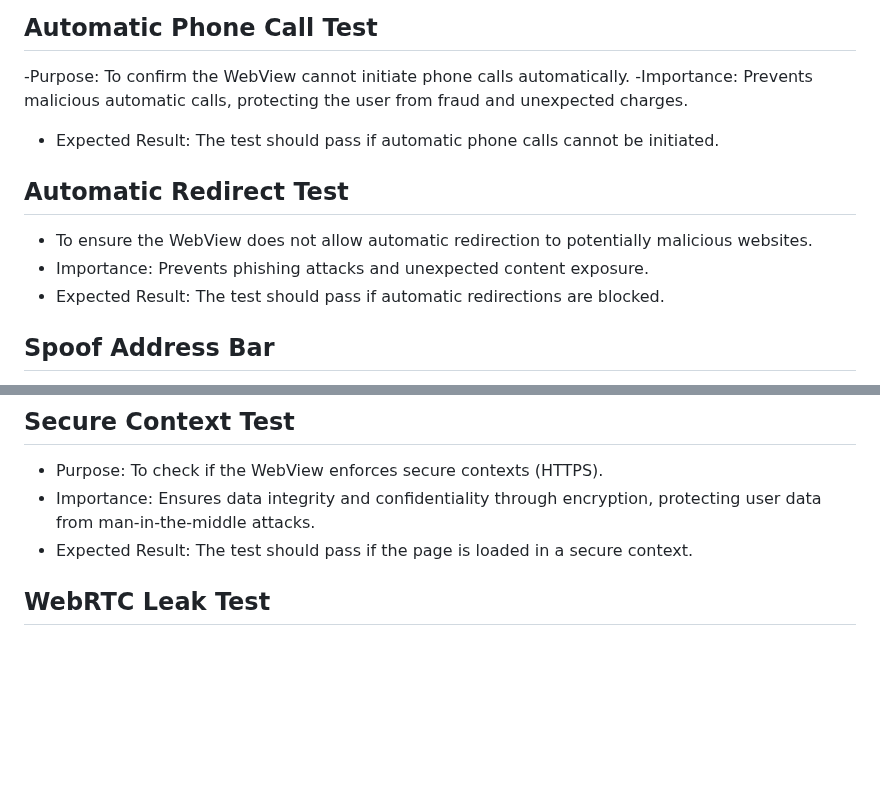
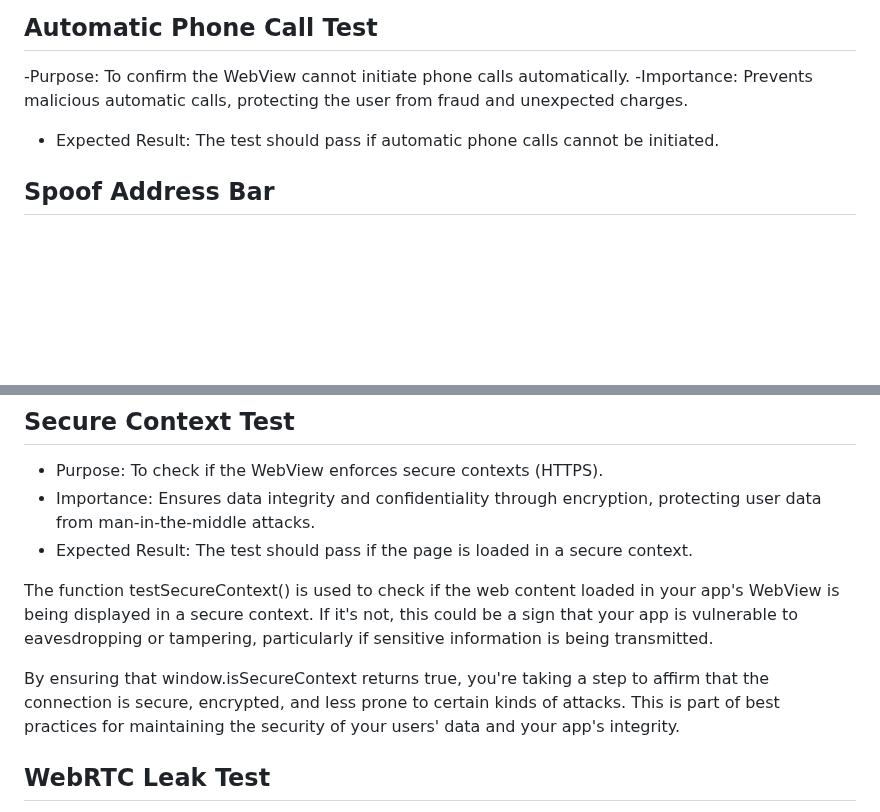
Before and after one commit to eliasCOIN/webview-security-suite, a Markdown page: README.md, 2 parts joined by grey strips. Rendered like a GitHub page; blank space fills up the shorter version.

```diff
--- a/README.md
+++ b/README.md
@@ -26,11 +26,6 @@ The testFileSystemIOS function attempts to access a sensitive system file on iOS
 -Importance: Prevents malicious automatic calls, protecting the user from fraud and unexpected charges.
 - Expected Result: The test should pass if automatic phone calls cannot be initiated.
 
-## Automatic Redirect Test
-- To ensure the WebView does not allow automatic redirection to potentially malicious websites.
-- Importance: Prevents phishing attacks and unexpected content exposure.
-- Expected Result: The test should pass if automatic redirections are blocked.
-
 ## Spoof Address Bar
 - Purpose: To verify that the WebView is not susceptible to address bar spoofing.
 - Importance: Ensures users can trust the URL displayed, preventing phishing attacks.
@@ -40,6 +35,10 @@ The testFileSystemIOS function attempts to access a sensitive system file on iOS
 - Purpose: To check if the WebView enforces secure contexts (HTTPS).
 - Importance: Ensures data integrity and confidentiality through encryption, protecting user data from man-in-the-middle attacks.
 - Expected Result: The test should pass if the page is loaded in a secure context.
+
+The function testSecureContext() is used to check if the web content loaded in your app's WebView is being displayed in a secure context. If it's not, this could be a sign that your app is vulnerable to eavesdropping or tampering, particularly if sensitive information is being transmitted.
+
+By ensuring that window.isSecureContext returns true, you're taking a step to affirm that the connection is secure, encrypted, and less prone to certain kinds of attacks. This is part of best practices for maintaining the security of your users' data and your app's integrity.
 
 ## WebRTC Leak Test
 - Purpose: To ensure the WebView does not leak local IP addresses through WebRTC.
```
